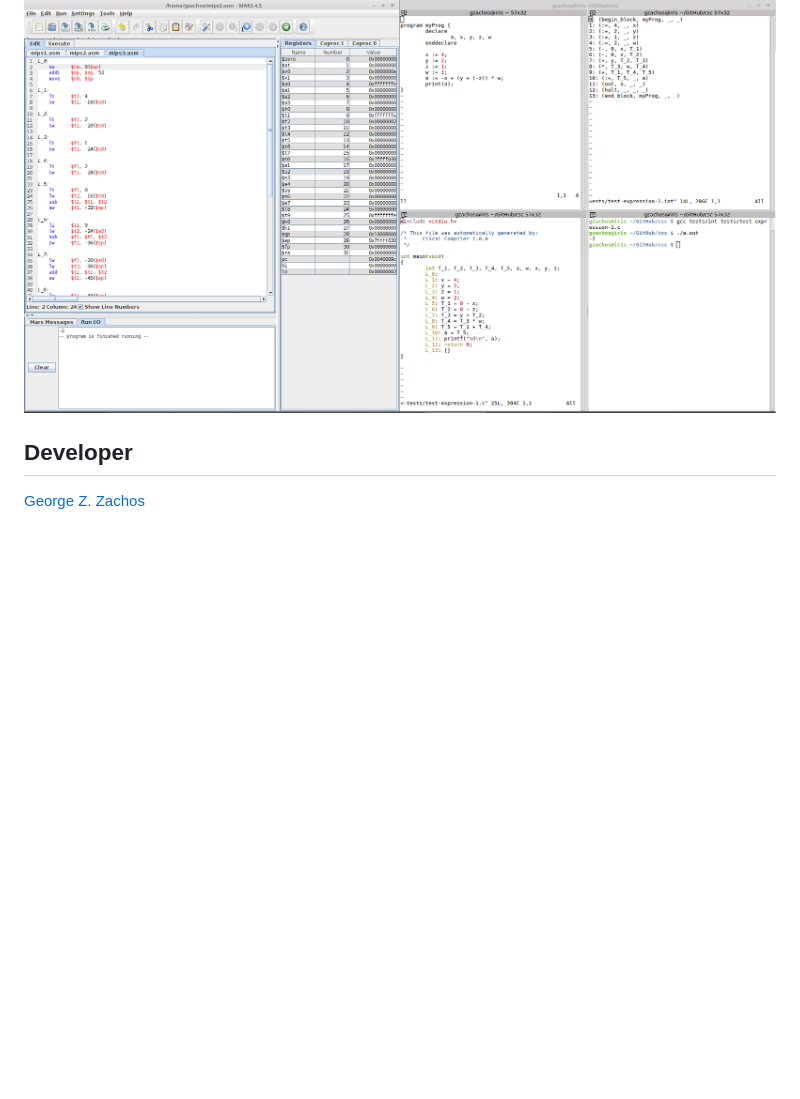
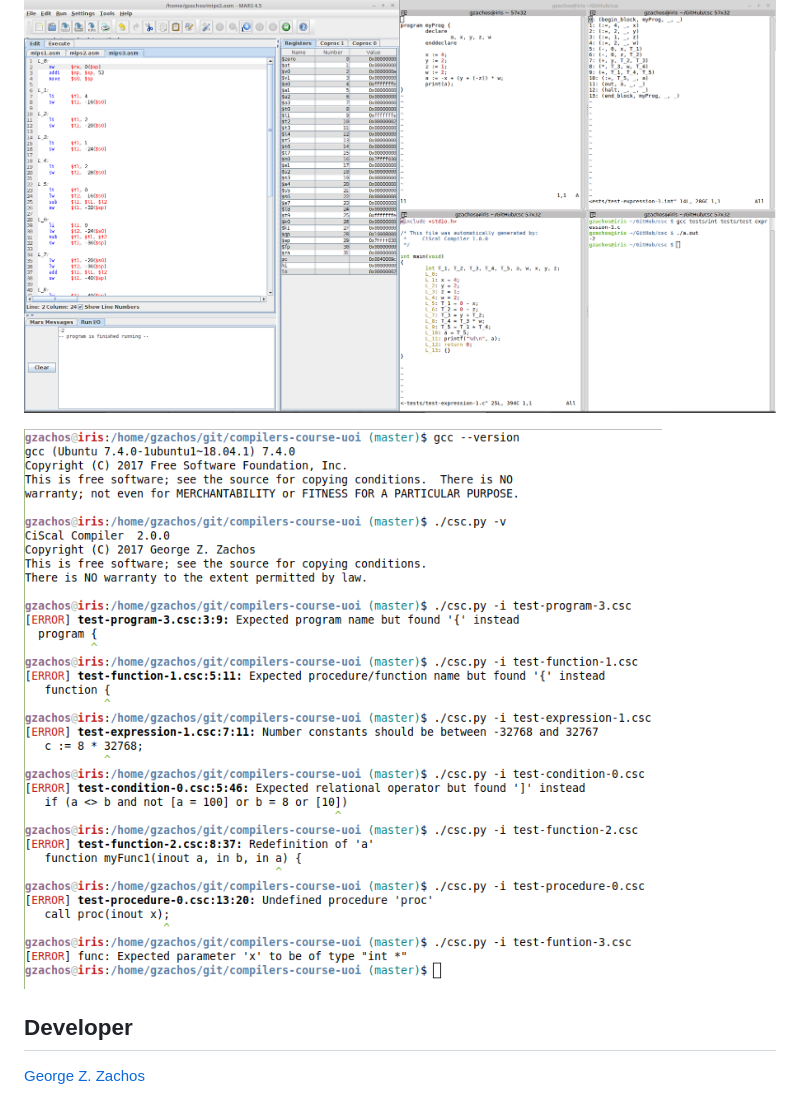
Before and after one commit to gzachos/compilers-course-uoi, a Markdown page: README.md, the part around the change. GitHub-like rendering; pictures changed too: screenshots/csc-version-errors.png (added); blank space fills up the shorter version.

Commit message:
Added screenshot showing error reports

```diff
--- a/README.md
+++ b/README.md
@@ -17,6 +17,8 @@
 
 ![mips_final_code.png](screenshots/mips_final_code.png)
 
+![csc-version-errors.png](screenshots/csc-version-errors.png)
+
 ## Developer
 [George Z. Zachos](https://gzachos.com)
 
```
